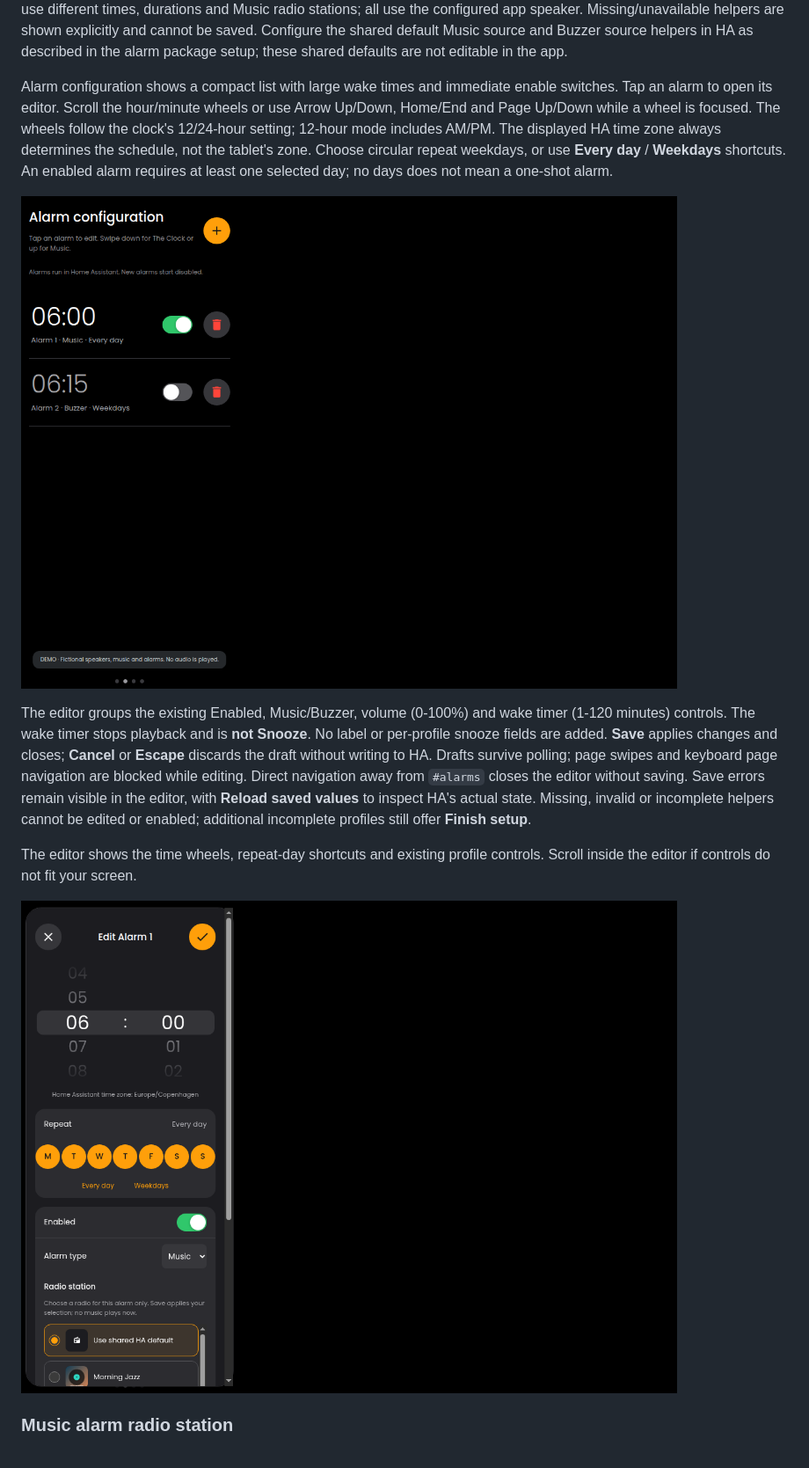
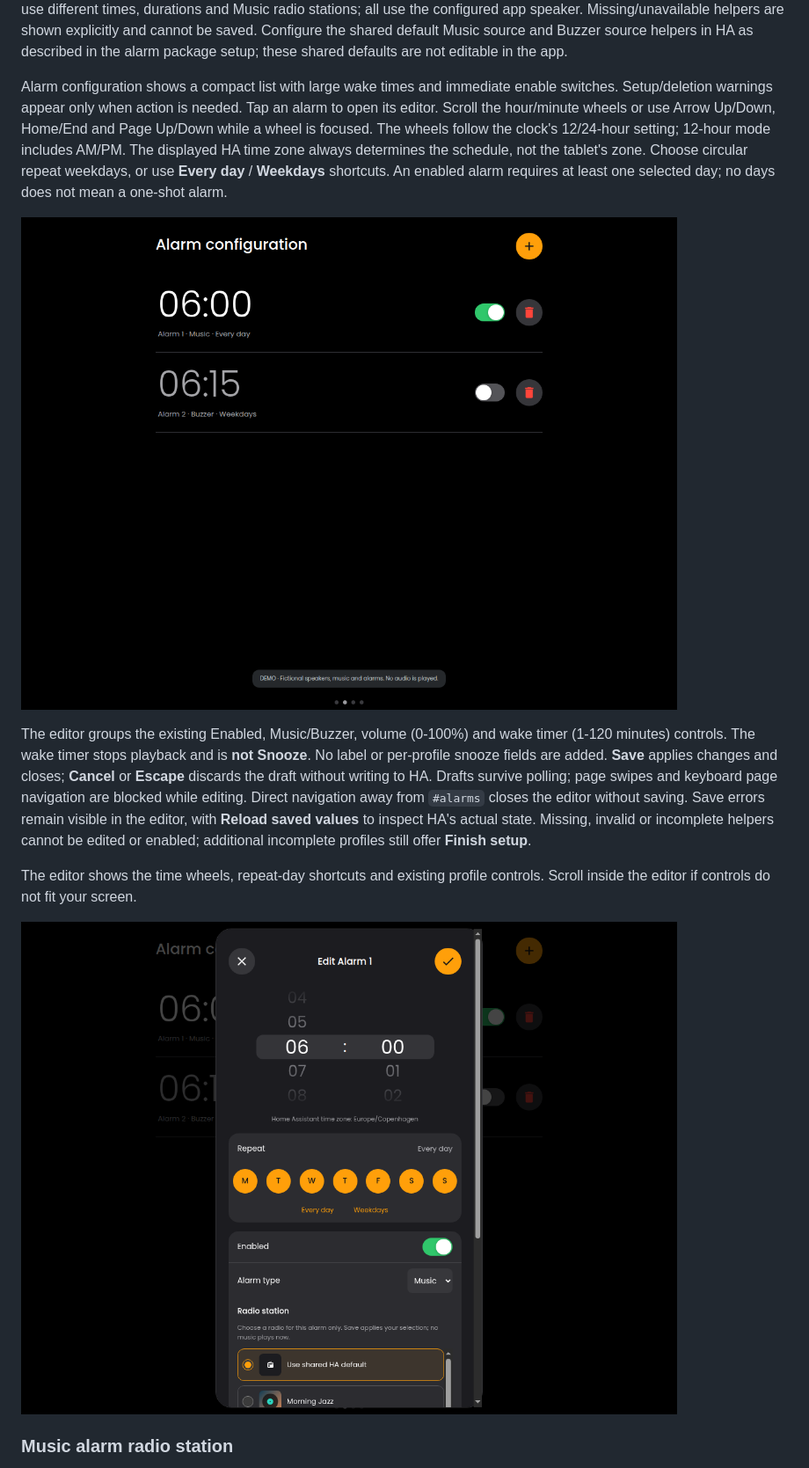
Before and after one commit to JannicSJensen/ha-clock-radio, a Markdown page: clock-radio/DOCS.md, the part around the change. Shown at 88% size. Drawn GitHub-style; pictures changed too: docs/screenshots/alarm-editor.png, docs/screenshots/alarms.png.

```diff
--- a/clock-radio/DOCS.md
+++ b/clock-radio/DOCS.md
@@ -36,7 +36,8 @@ described in the alarm package setup; these shared defaults are not editable
 in the app.
 
 Alarm configuration shows a compact list with large wake times and immediate
-enable switches. Tap an alarm to open its editor. Scroll the hour/minute wheels
+enable switches. Setup/deletion warnings appear only when action is needed.
+Tap an alarm to open its editor. Scroll the hour/minute wheels
 or use Arrow Up/Down, Home/End and Page Up/Down while a wheel is focused.
 The wheels follow the clock's 12/24-hour setting; 12-hour mode includes AM/PM.
 The displayed HA time zone always determines the schedule, not the tablet's zone.
```
Also changed, not shown: clock-radio/CHANGELOG.md (+6 -0 lines), docs/screenshots/alarm-delete.png, docs/screenshots/alarm-radio.png, 6 other files.
